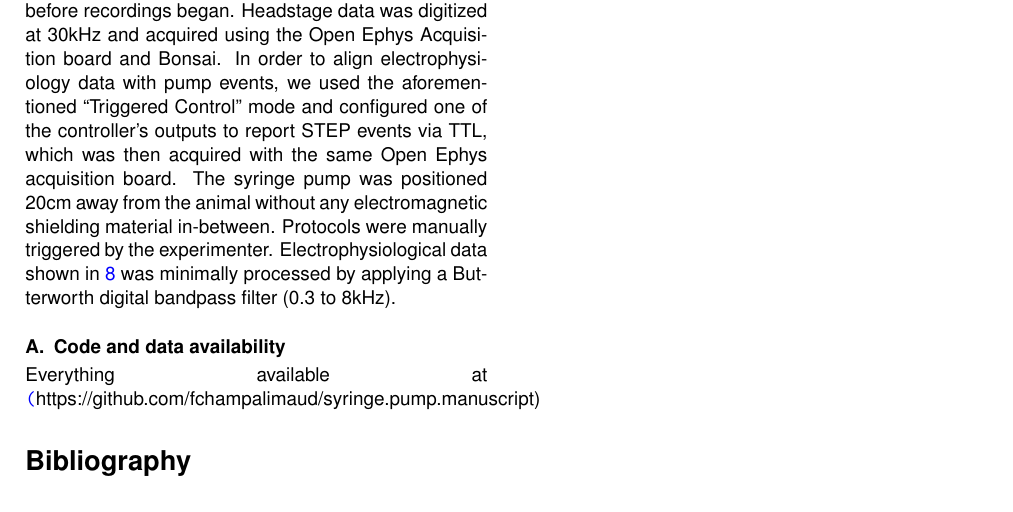
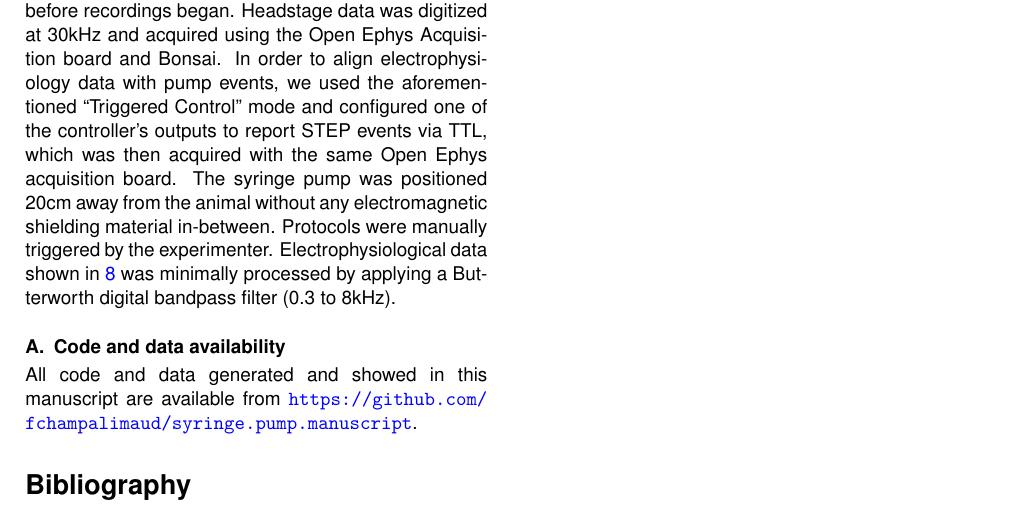
Before and after one commit to fchampalimaud/syringe.pump.manuscript, a LaTeX document (Manuscript/00_Article_Merge.tex, which reads Manuscript/Chapters/MaterialsAndMethods.tex): part of page 8 of 9, cut so that both start at the same text. Compiled offline with pdfLaTeX.

Commit message:
Add data and code statement

```diff
--- a/Manuscript/Chapters/MaterialsAndMethods.tex
+++ b/Manuscript/Chapters/MaterialsAndMethods.tex
@@ -83,4 +84,4 @@ We followed the protocol for acute recordings previously described in \cite{Cruz
 Electrophysiological data shown in \ref{fig:Ephys} was minimally processed by applying a Butterworth digital bandpass filter (0.3 to 8kHz).
 
 \subsection{Code and data availability}
-Everything available at \url(https://github.com/fchampalimaud/syringe.pump.manuscript)
+All code and data generated and showed in this manuscript are available from \url{https://github.com/fchampalimaud/syringe.pump.manuscript}.
```
Also changed, not shown: Manuscript/Chapters/MaterialsAndMethods.tex (1 more changed lines).
